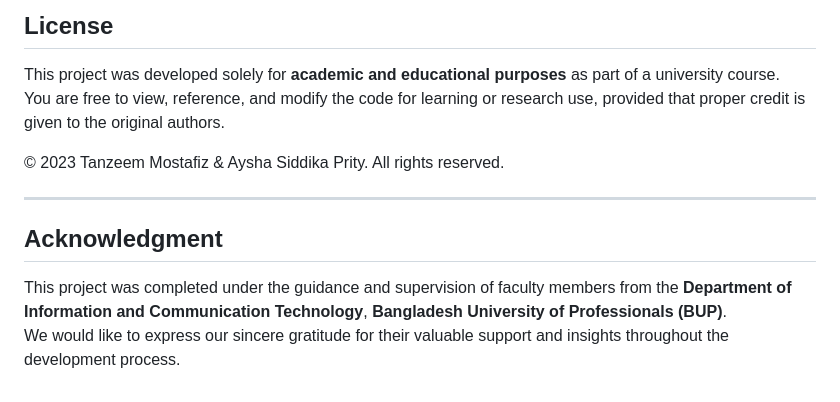
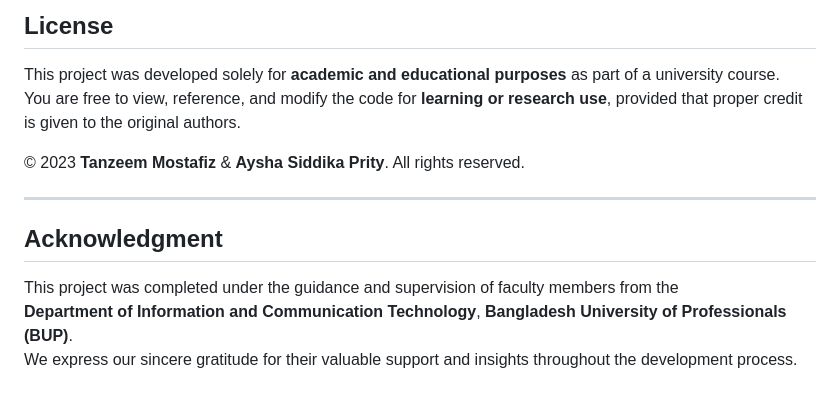
Before and after one commit to Tanzeem-Mostafiz/Ecommerce-Shopping-Project, a Markdown page: README.md, the part around the change. Drawn GitHub-style.

```diff
--- a/README.md
+++ b/README.md
@@ -85,13 +85,14 @@ C:\xampp\htdocs\E-Commerce-System
 ## License
 
 This project was developed solely for **academic and educational purposes** as part of a university course.
-You are free to view, reference, and modify the code for learning or research use, provided that proper credit is given to the original authors.
+You are free to view, reference, and modify the code for **learning or research use**, provided that proper credit is given to the original authors.
 
-© 2023 Tanzeem Mostafiz & Aysha Siddika Prity. All rights reserved.
+© 2023 **Tanzeem Mostafiz** & **Aysha Siddika Prity**. All rights reserved.
 
 ---
 
 ## Acknowledgment
 
-This project was completed under the guidance and supervision of faculty members from the **Department of Information and Communication Technology**, **Bangladesh University of Professionals (BUP)**.
-We would like to express our sincere gratitude for their valuable support and insights throughout the development process.
+This project was completed under the guidance and supervision of faculty members from the
+**Department of Information and Communication Technology**, **Bangladesh University of Professionals (BUP)**.
+We express our sincere gratitude for their valuable support and insights throughout the development process.
```
